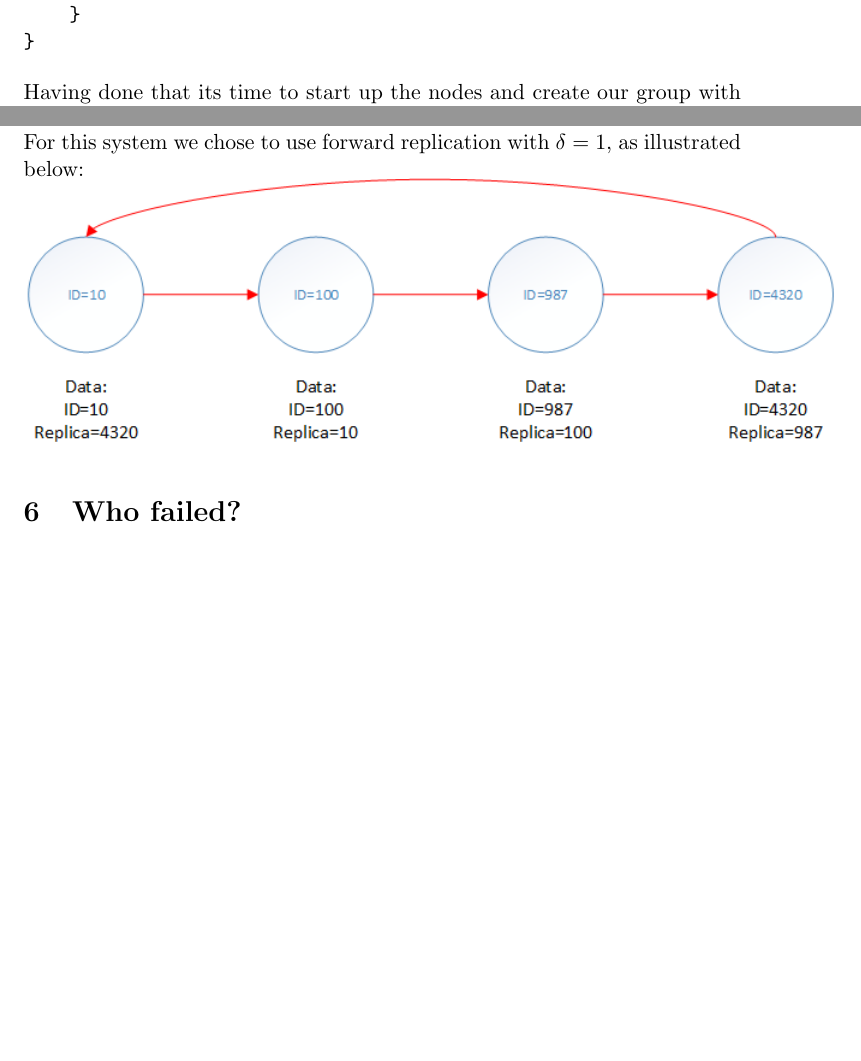
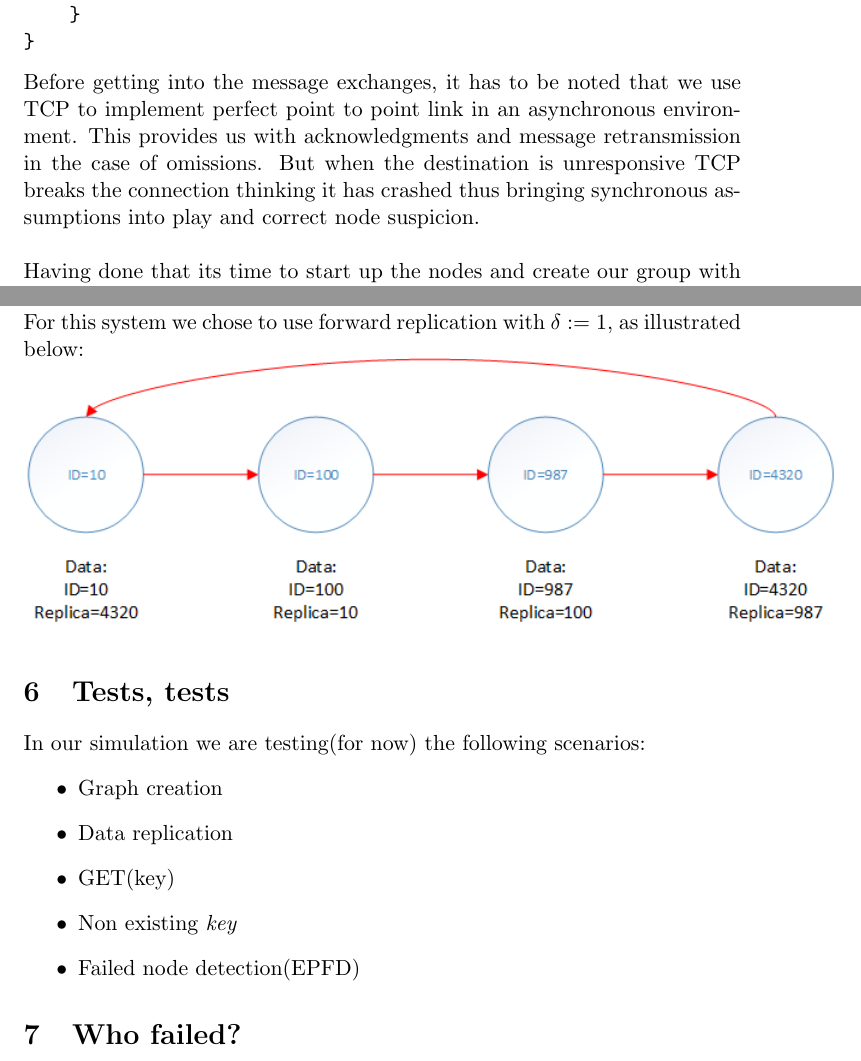
Before and after one commit to Fil0x/ID2203, a LaTeX document (report/report.tex): two parts of pages 3 and 5 of 9, joined at a grey line, cut so that both start at the same text, the shorter picture padded with empty space. Compiled offline with pdfLaTeX.

Commit message:
Preliminary report completed

```diff
--- a/report/report.tex
+++ b/report/report.tex
@@ -6,12 +6,8 @@
 \usepackage{caption}
 \usepackage{subcaption}
 \usepackage{amsmath}
-\usepackage{algorithm}
-\usepackage{algpseudocode}
 \usepackage{pifont}
 
-\algdef{SE}[EVENT]{Event}{EndEvent}[1]{\textbf{upon event}\ #1\ \algorithmicdo}{\algorithmicend\ \textbf{event}}%
-\algtext*{EndEvent}
 
 \title{\textbf{Distributed Systems, Advanced Course \\ Preliminary Report}}
 \author{KTH Royal Institute of Technology \\
@@ -55,6 +51,8 @@ network {
 }
 \end{verbatim}
 
+\noindent Before getting into the message exchanges, it has to be noted that we use TCP to implement perfect point to point link in an asynchronous environment. This provides us with acknowledgments and message retransmission in the case of omissions. But when the destination is unresponsive TCP breaks the connection thinking it has crashed thus bringing synchronous assumptions into play and correct node suspicion.\\
+
 \noindent Having done that its time to start up the nodes and create our group with the \textit{Node} components. The first node is always the initial group \textit{leader}. After him, all the subsequent nodes are \textit{slaves} and they have to send a \textit{JOIN} message to the leader to get accounted for and retrieve an updated view of the group contained in a \textit{VIEW} message. Every node is tagged with a random number whose use will be explained in the next section. \\
 
 \noindent A possible output of the initialization phase can be the following:
@@ -99,10 +97,21 @@ newkey = murmur3\_128(oldkey) \mod{maxvalue}
 
 \section{Copy here, copy there, copies everywhere!}
 
-\noindent For this system we chose to use forward replication with $\delta = 1$, as illustrated below:
+\noindent For this system we chose to use forward replication with $\delta := 1$, as illustrated below:
 
 {\centering\includegraphics[scale = 0.8]{./figures/replication.png}\par}
 
+
+\section{Tests, tests}
+
+\noindent In our simulation we are testing(for now) the following scenarios:
+\begin{itemize}
+	\item Graph creation
+	\item Data replication
+	\item GET(key)
+	\item Non existing \textit{key}
+	\item Failed node detection(EPFD)
+\end{itemize}
 
 \section{Who failed?}
 
```
Also changed, not shown: report/report.pdf, report/report.tex (4 more changed lines), 4 other files.
